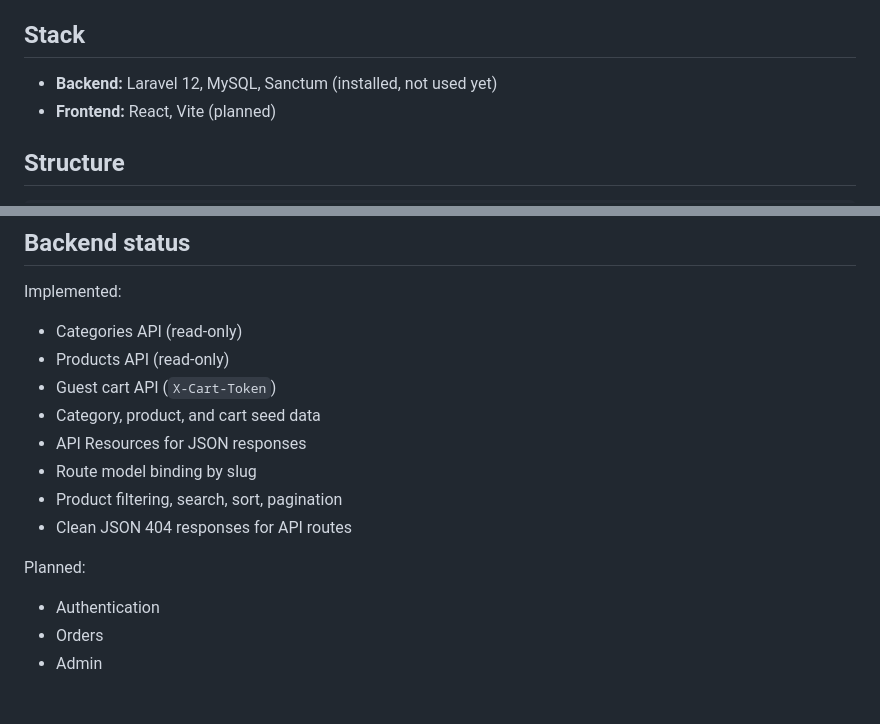
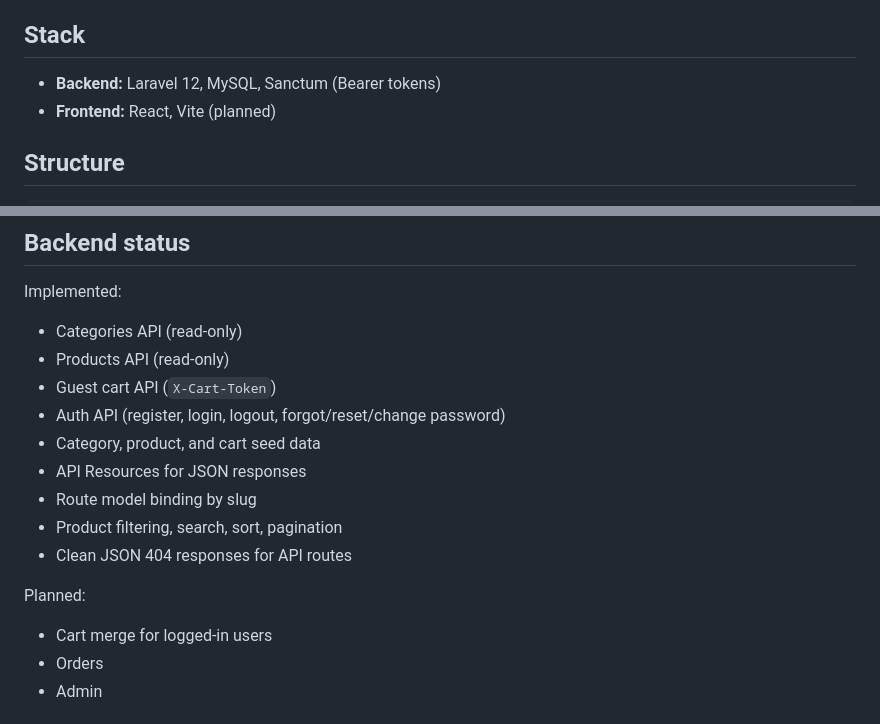
Before and after one commit to A-Cdeveloper/LR--Shop, a Markdown page: README.md, 2 parts joined by grey strips. GitHub-like rendering.

```diff
--- a/README.md
+++ b/README.md
@@ -4,7 +4,7 @@ E-commerce platform built with Laravel and React.
 
 ## Stack
 
-- **Backend:** Laravel 12, MySQL, Sanctum (installed, not used yet)
+- **Backend:** Laravel 12, MySQL, Sanctum (Bearer tokens)
 - **Frontend:** React, Vite (planned)
 
 ## Structure
@@ -22,6 +22,7 @@ Implemented:
 - Categories API (read-only)
 - Products API (read-only)
 - Guest cart API (`X-Cart-Token`)
+- Auth API (register, login, logout, forgot/reset/change password)
 - Category, product, and cart seed data
 - API Resources for JSON responses
 - Route model binding by slug
@@ -30,7 +31,7 @@ Implemented:
 
 Planned:
 
-- Authentication
+- Cart merge for logged-in users
 - Orders
 - Admin
 
```
Also changed, not shown: other parts of README.md (+72 -0 lines).
